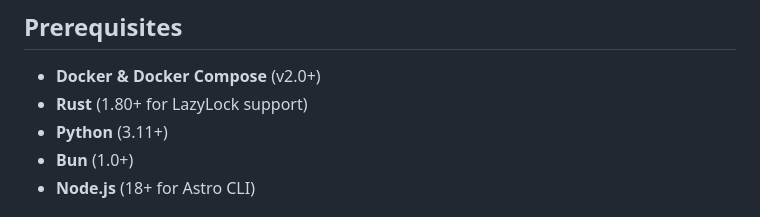
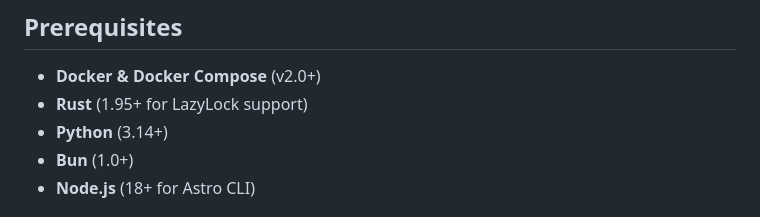
Before and after one commit to kevo-tz/fullstackhex, a Markdown page: docs/SETUP.md, the part around the change. Rendered like a GitHub page.

```diff
--- a/docs/SETUP.md
+++ b/docs/SETUP.md
@@ -5,8 +5,8 @@ Complete guide to setting up the Bare Metal Demo high-performance stack.
 ## Prerequisites
 
 - **Docker & Docker Compose** (v2.0+)
-- **Rust** (1.80+ for LazyLock support)
-- **Python** (3.11+)
+- **Rust** (1.95+ for LazyLock support)
+- **Python** (3.14+)
 - **Bun** (1.0+)
 - **Node.js** (18+ for Astro CLI)
 
```
Also changed, not shown: docs/SERVICES.md (+6 -6 lines).
